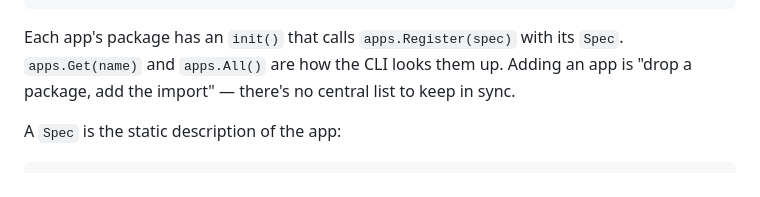
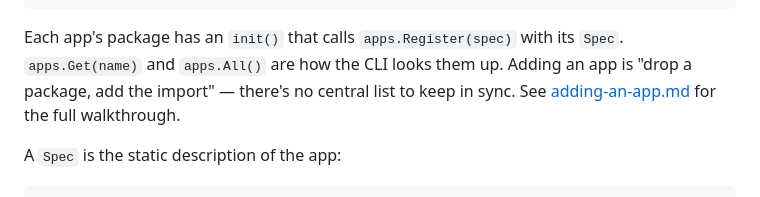
Before and after one commit to jdxin0/nass, a Markdown page: docs/design.md, the part around the change. GitHub-like rendering.

```diff
--- a/docs/design.md
+++ b/docs/design.md
@@ -137,7 +137,8 @@ import (
 Each app's package has an `init()` that calls `apps.Register(spec)` with its
 `Spec`. `apps.Get(name)` and `apps.All()` are how the CLI looks them up.
 Adding an app is "drop a package, add the import" — there's no central list
-to keep in sync.
+to keep in sync. See [adding-an-app.md](adding-an-app.md) for the full
+walkthrough.
 
 A `Spec` is the static description of the app:
 
```
Also changed, not shown: README.md (+2 -0 lines), docs/adding-an-app.md (added, +285 -0 lines).
